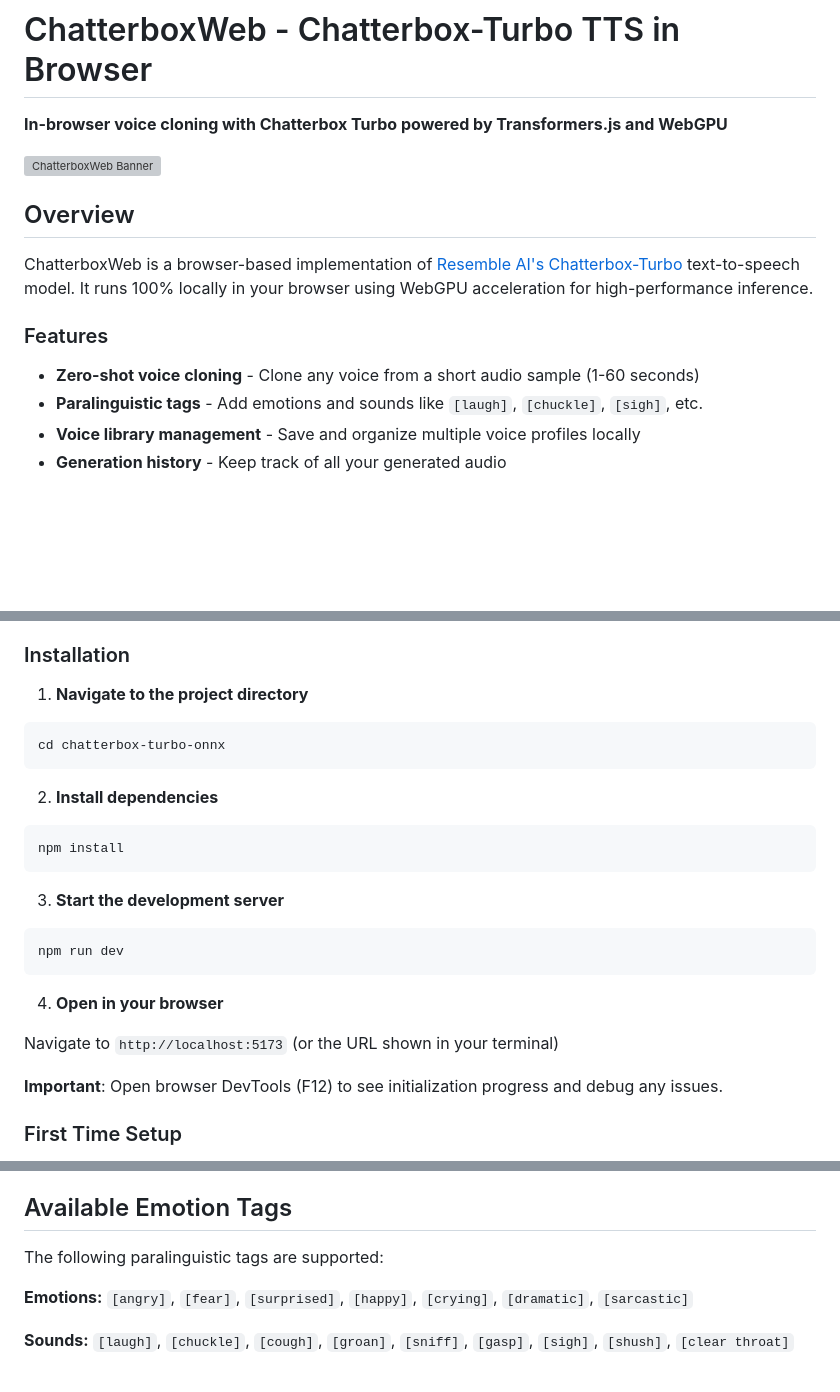
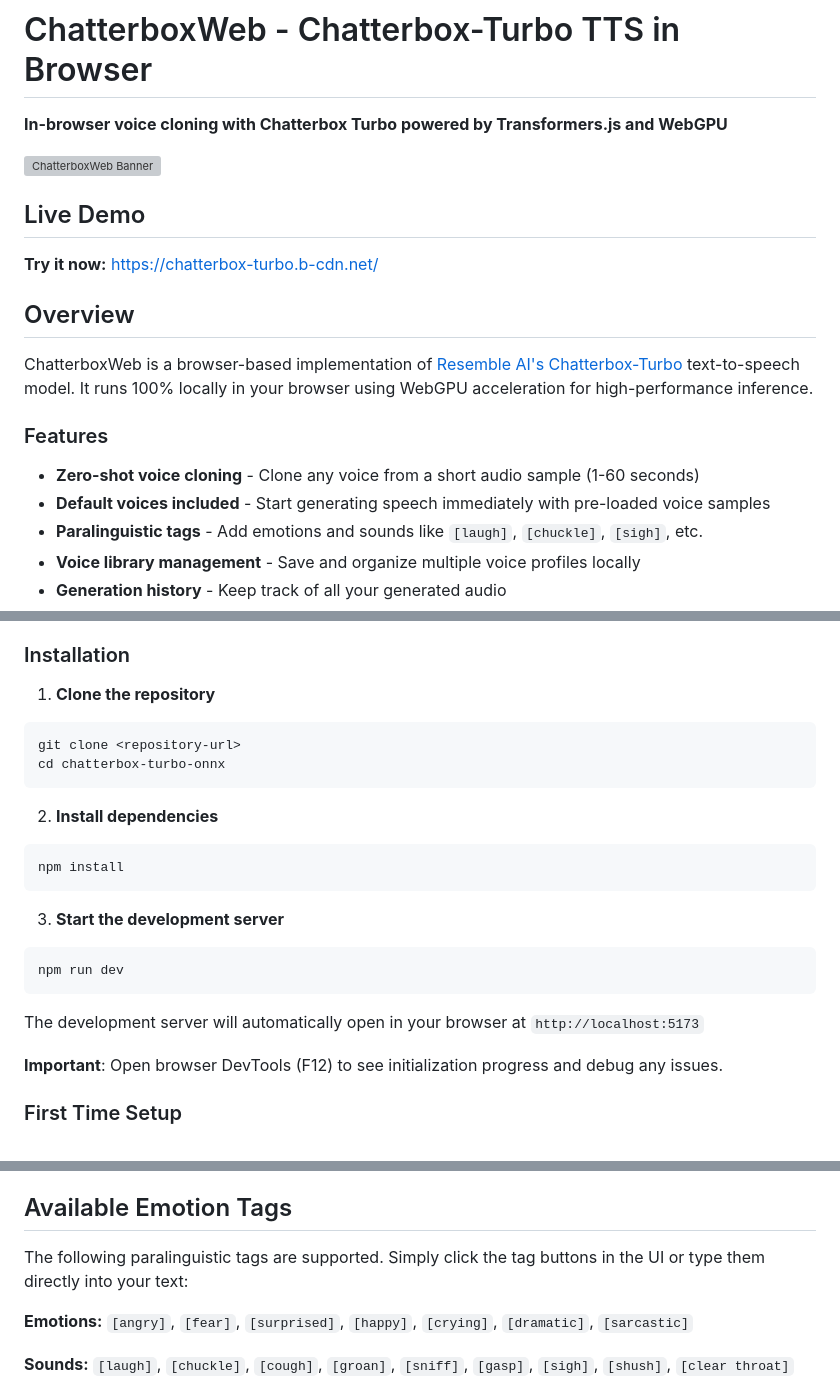
Before and after one commit to strawberry-labs/chatterbox-onnx-web, a Markdown page: README.md, 3 parts joined by grey strips. GitHub-like rendering; blank space fills up the shorter version; grey boxes are pictures that could not be loaded.

````diff
--- a/README.md
+++ b/README.md
@@ -3,6 +3,10 @@
 **In-browser voice cloning with Chatterbox Turbo powered by Transformers.js and WebGPU**
 
 ![ChatterboxWeb Banner](https://storage.googleapis.com/chatterbox-demo-samples/turbo/turbo-banner.jpg)
+
+## Live Demo
+
+**Try it now:** [https://chatterbox-turbo.b-cdn.net/](https://chatterbox-turbo.b-cdn.net/)
 
 ## Overview
 
@@ -11,6 +15,7 @@ ChatterboxWeb is a browser-based implementation of [Resemble AI's Chatterbox-Tur
 ### Features
 
 - **Zero-shot voice cloning** - Clone any voice from a short audio sample (1-60 seconds)
+- **Default voices included** - Start generating speech immediately with pre-loaded voice samples
 - **Paralinguistic tags** - Add emotions and sounds like `[laugh]`, `[chuckle]`, `[sigh]`, etc.
 - **Voice library management** - Save and organize multiple voice profiles locally
 - **Generation history** - Keep track of all your generated audio
@@ -29,9 +34,10 @@ ChatterboxWeb is a browser-based implementation of [Resemble AI's Chatterbox-Tur
 
 ### Installation
 
-1. **Navigate to the project directory**
+1. **Clone the repository**
 
 ```bash
+git clone <repository-url>
 cd chatterbox-turbo-onnx
 ```
 
@@ -47,9 +53,7 @@ npm install
 npm run dev
 ```
 
-4. **Open in your browser**
-
-Navigate to `http://localhost:5173` (or the URL shown in your terminal)
+The development server will automatically open in your browser at `http://localhost:5173`
 
 **Important**: Open browser DevTools (F12) to see initialization progress and debug any issues.
 
@@ -114,7 +119,7 @@ Go to "History" to:
 
 ## Available Emotion Tags
 
-The following paralinguistic tags are supported:
+The following paralinguistic tags are supported. Simply click the tag buttons in the UI or type them directly into your text:
 
 **Emotions:** `[angry]`, `[fear]`, `[surprised]`, `[happy]`, `[crying]`, `[dramatic]`, `[sarcastic]`
 
````
Also changed, not shown: other parts of README.md (+33 -18 lines).
